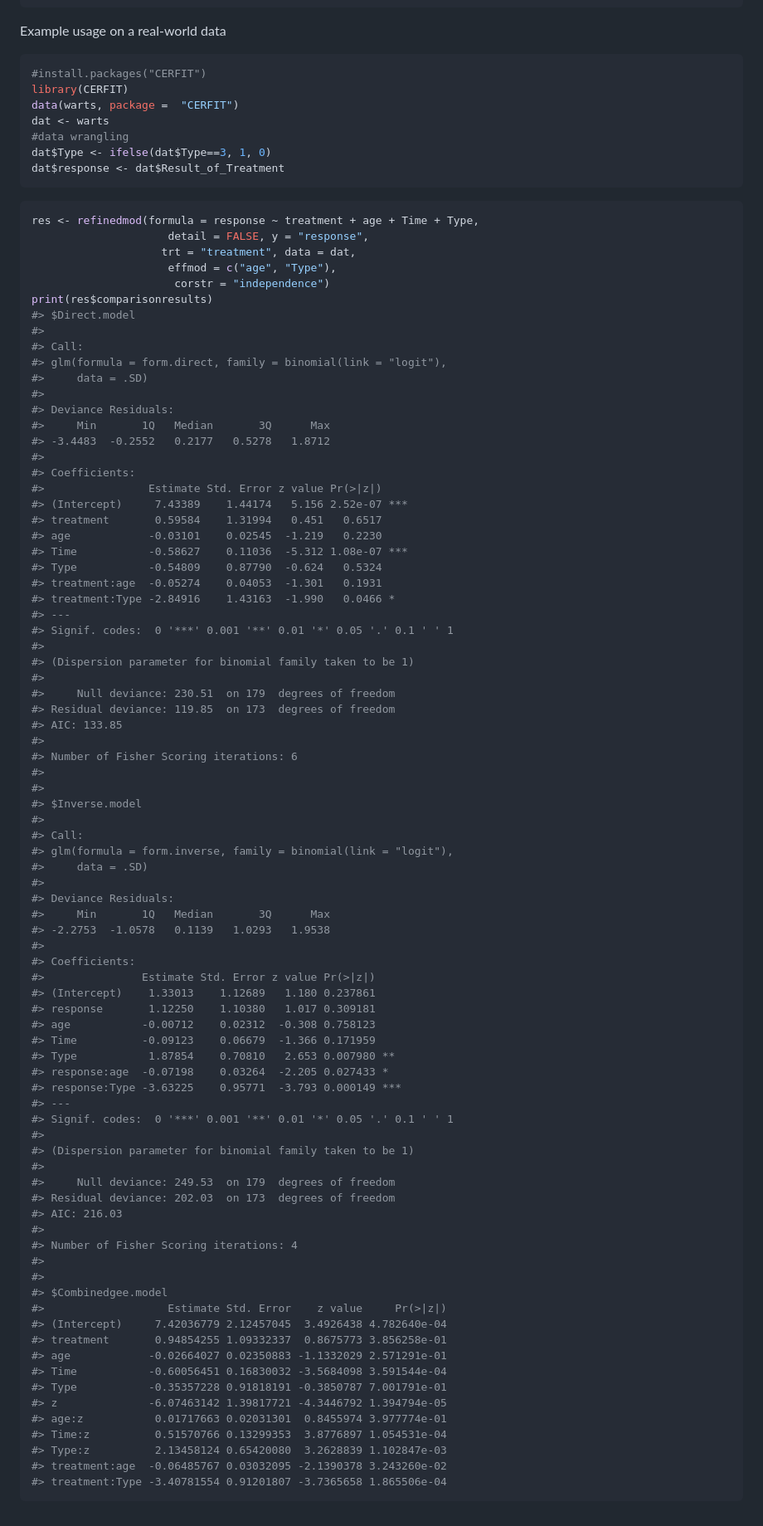
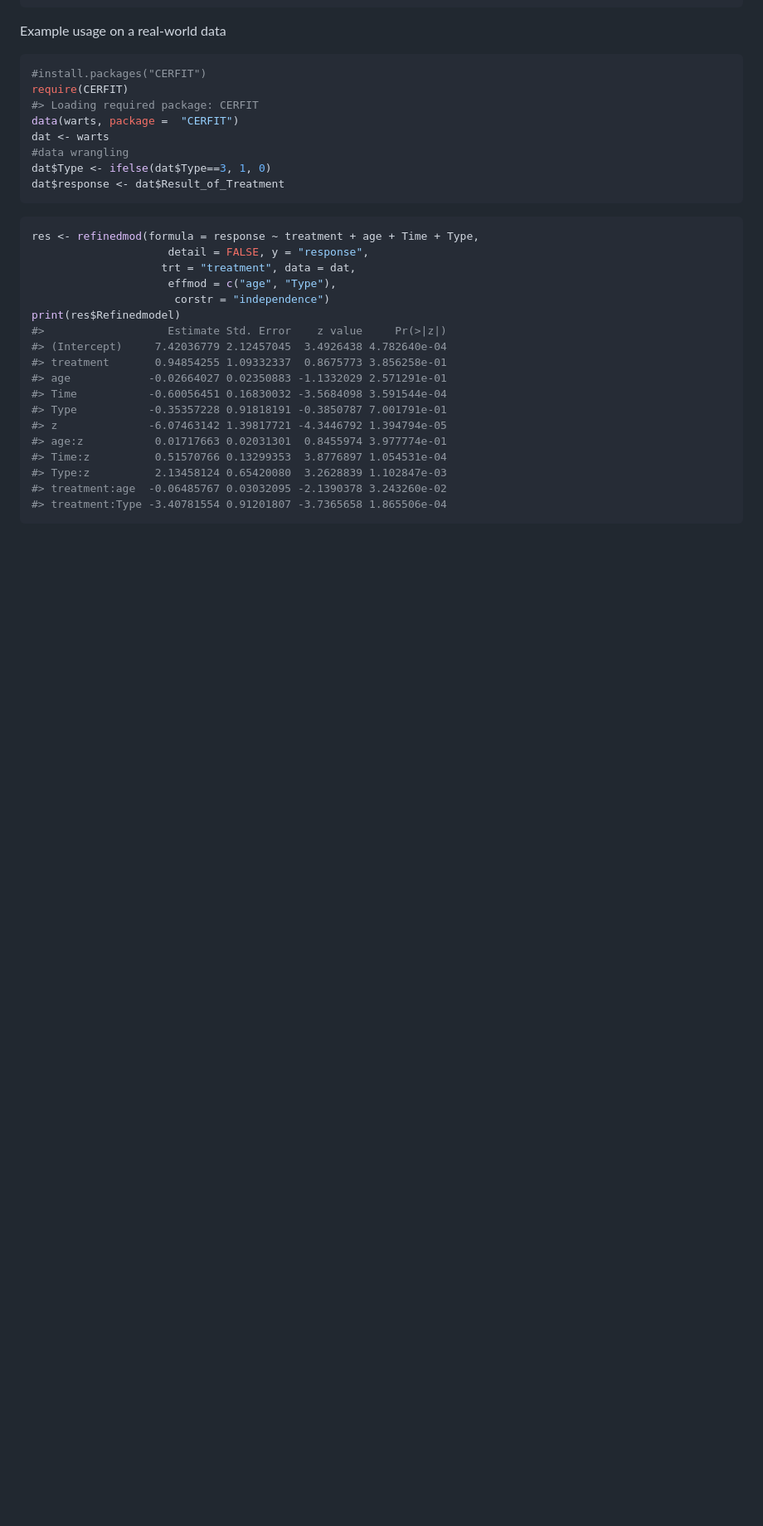
Before and after one commit to UofUEpiBio/Modana, a Markdown page: README.md, the part around the change printed below. Shown: that part at 83% size. Rendered like a GitHub page; blank space fills up the shorter version.

````diff
--- a/README.md
+++ b/README.md
@@ -187,7 +186,8 @@ Example usage on a real-world data
 
 ``` r
 #install.packages("CERFIT")
-library(CERFIT)
+require(CERFIT)
+#> Loading required package: CERFIT
 data(warts, package =  "CERFIT")
 dat <- warts
 #data wrangling
@@ -201,70 +201,7 @@ res <- refinedmod(formula = response ~ treatment + age + Time + Type,
                     trt = "treatment", data = dat,
                      effmod = c("age", "Type"),
                       corstr = "independence")
-print(res$comparisonresults)
-#> $Direct.model
-#>
-#> Call:
-#> glm(formula = form.direct, family = binomial(link = "logit"),
-#>     data = .SD)
-#>
-#> Deviance Residuals:
-#>     Min       1Q   Median       3Q      Max
-#> -3.4483  -0.2552   0.2177   0.5278   1.8712
-#>
-#> Coefficients:
-#>                Estimate Std. Error z value Pr(>|z|)
-#> (Intercept)     7.43389    1.44174   5.156 2.52e-07 ***
-#> treatment       0.59584    1.31994   0.451   0.6517
-#> age            -0.03101    0.02545  -1.219   0.2230
-#> Time           -0.58627    0.11036  -5.312 1.08e-07 ***
-#> Type           -0.54809    0.87790  -0.624   0.5324
-#> treatment:age  -0.05274    0.04053  -1.301   0.1931
-#> treatment:Type -2.84916    1.43163  -1.990   0.0466 *
-#> ---
-#> Signif. codes:  0 '***' 0.001 '**' 0.01 '*' 0.05 '.' 0.1 ' ' 1
-#>
-#> (Dispersion parameter for binomial family taken to be 1)
-#>
-#>     Null deviance: 230.51  on 179  degrees of freedom
-#> Residual deviance: 119.85  on 173  degrees of freedom
-#> AIC: 133.85
-#>
-#> Number of Fisher Scoring iterations: 6
-#>
-#>
-#> $Inverse.model
-#>
-#> Call:
-#> glm(formula = form.inverse, family = binomial(link = "logit"),
-#>     data = .SD)
-#>
-#> Deviance Residuals:
-#>     Min       1Q   Median       3Q      Max
-#> -2.2753  -1.0578   0.1139   1.0293   1.9538
-#>
-#> Coefficients:
-#>               Estimate Std. Error z value Pr(>|z|)
-#> (Intercept)    1.33013    1.12689   1.180 0.237861
-#> response       1.12250    1.10380   1.017 0.309181
-#> age           -0.00712    0.02312  -0.308 0.758123
-#> Time          -0.09123    0.06679  -1.366 0.171959
-#> Type           1.87854    0.70810   2.653 0.007980 **
-#> response:age  -0.07198    0.03264  -2.205 0.027433 *
-#> response:Type -3.63225    0.95771  -3.793 0.000149 ***
-#> ---
-#> Signif. codes:  0 '***' 0.001 '**' 0.01 '*' 0.05 '.' 0.1 ' ' 1
-#>
-#> (Dispersion parameter for binomial family taken to be 1)
-#>
-#>     Null deviance: 249.53  on 179  degrees of freedom
-#> Residual deviance: 202.03  on 173  degrees of freedom
-#> AIC: 216.03
-#>
-#> Number of Fisher Scoring iterations: 4
-#>
-#>
-#> $Combinedgee.model
+print(res$Refinedmodel)
 #>                   Estimate Std. Error    z value     Pr(>|z|)
 #> (Intercept)     7.42036779 2.12457045  3.4926438 4.782640e-04
 #> treatment       0.94854255 1.09332337  0.8675773 3.856258e-01
````
Also changed, not shown: other parts of README.md (+2 -3 lines).
